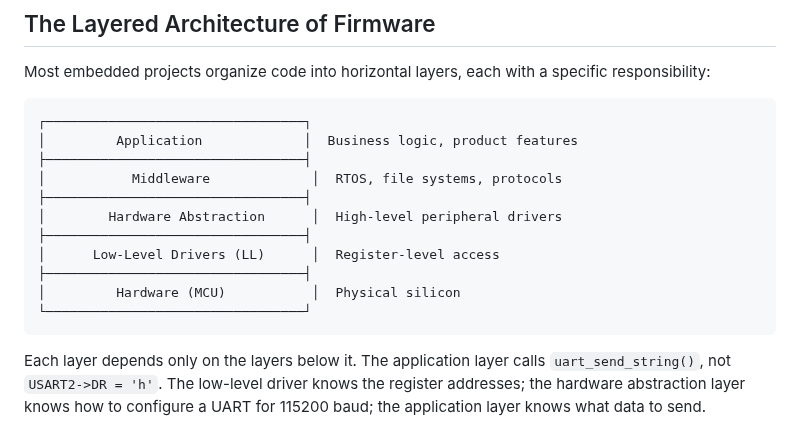
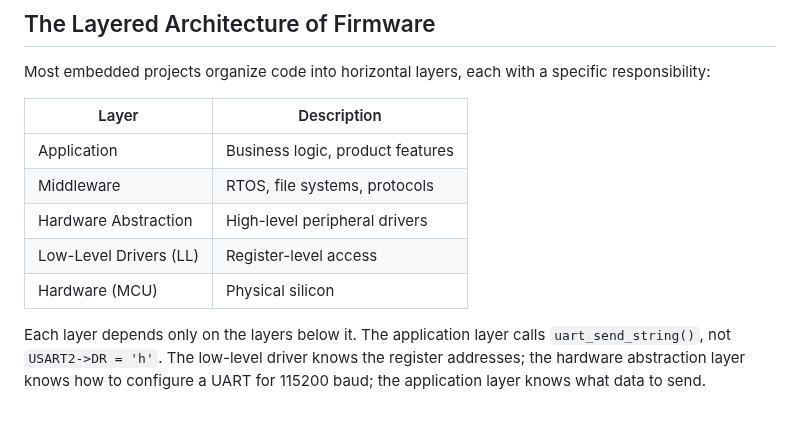
Before and after one commit to effessdev/effessdev.github.io, a Markdown page: read/embedded-c/04.md, the part around the change. GitHub-like rendering.

Commit message:
use table for layered architecture

````diff
--- a/read/embedded-c/04.md
+++ b/read/embedded-c/04.md
@@ -12,19 +12,13 @@ Raw register access works for blinking an LED, but real firmware projects have d
 
 Most embedded projects organize code into horizontal layers, each with a specific responsibility:
 
-```
-┌─────────────────────────────────┐
-│         Application             │  Business logic, product features
-├─────────────────────────────────┤
-│           Middleware             │  RTOS, file systems, protocols
-├─────────────────────────────────┤
-│        Hardware Abstraction      │  High-level peripheral drivers
-├─────────────────────────────────┤
-│      Low-Level Drivers (LL)      │  Register-level access
-├─────────────────────────────────┤
-│         Hardware (MCU)           │  Physical silicon
-└─────────────────────────────────┘
-```
+| Layer | Description |
+|---|---|
+| Application | Business logic, product features |
+| Middleware | RTOS, file systems, protocols |
+| Hardware Abstraction | High-level peripheral drivers |
+| Low-Level Drivers (LL) | Register-level access |
+| Hardware (MCU) | Physical silicon |
 
 Each layer depends only on the layers below it. The application layer calls `uart_send_string()`, not `USART2->DR = 'h'`. The low-level driver knows the register addresses; the hardware abstraction layer knows how to configure a UART for 115200 baud; the application layer knows what data to send.
 
````
